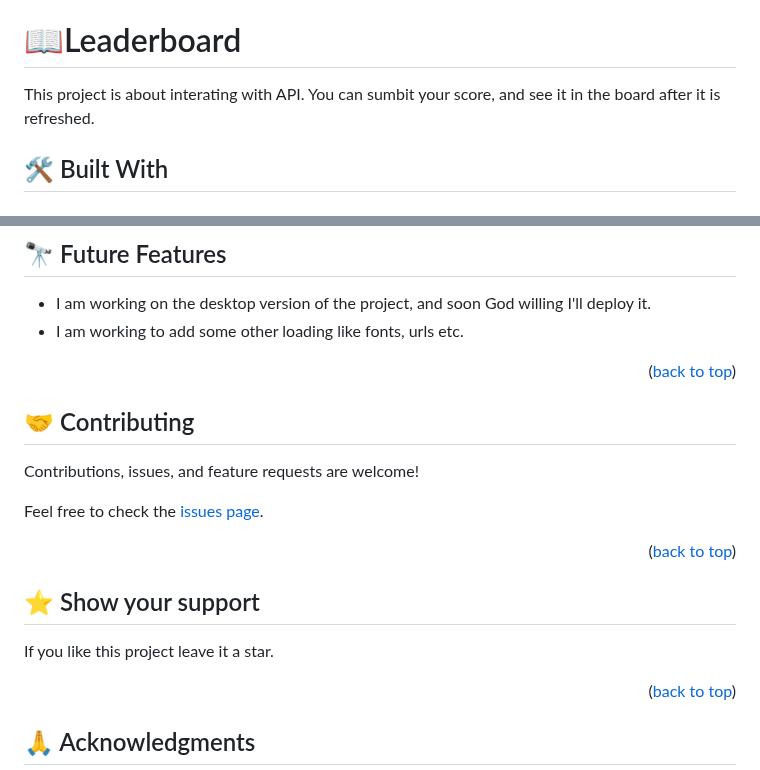
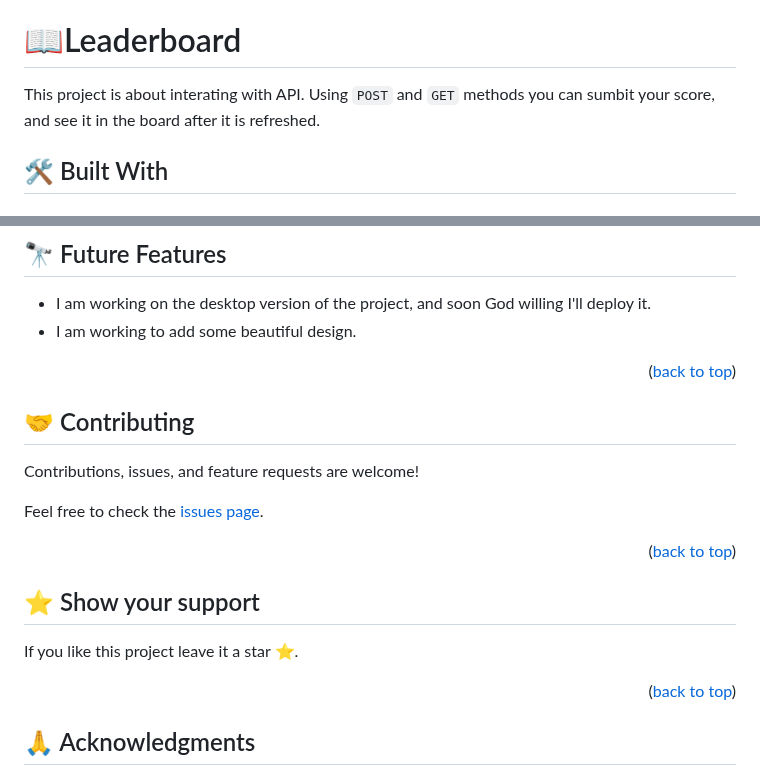
Before and after one commit to Muhammad0602/Leaderboard, a Markdown page: README.md, 2 parts joined by grey strips. GitHub-like rendering.

```diff
--- a/README.md
+++ b/README.md
@@ -29,7 +29,7 @@
 # 📖Leaderboard <a name="about-project"></a>
 
 
-This project is about interating with API. You can sumbit your score, and see it in the board after it is refreshed.
+This project is about interating with API. Using `POST` and `GET` methods you can sumbit your score, and see it in the board after it is refreshed.
 
 ## 🛠 Built With <a name="built-with"></a>
 
@@ -98,7 +98,7 @@ To run the project, execute the following commands:
 ## 🔭 Future Features <a name="future-features"></a>
 
 - I am working on the desktop version of the project, and soon God willing I'll deploy it.
-- I am working to add some other loading like fonts, urls etc.
+- I am working to add some beautiful design.
 
 <p align="right">(<a href="#readme-top">back to top</a>)</p>
 
@@ -113,7 +113,7 @@ Feel free to check the [issues page](../../issues/).
 ## ⭐️ Show your support <a name="support"></a>
 
 
-If you like this project leave it a star.
+If you like this project leave it a star ⭐.
 
 <p align="right">(<a href="#readme-top">back to top</a>)</p>
 
```
